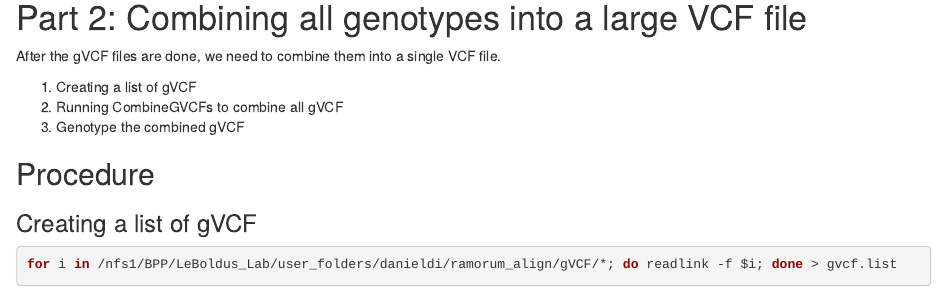
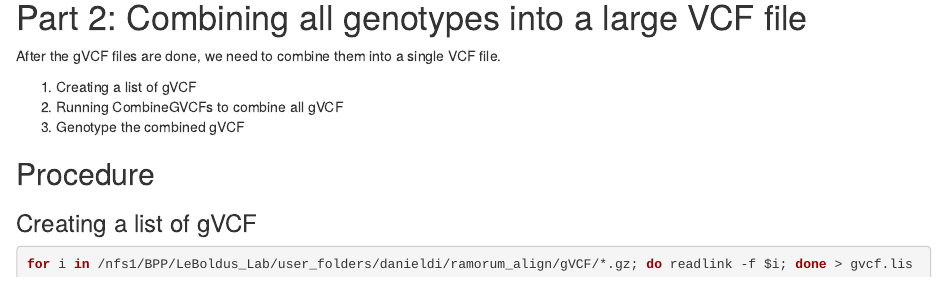
Before and after one commit to HazelDaniels/SOD_PhD, an R Markdown document (Ch2_Epidemiology/3_genotyping_reads.Rmd): the page in a window 1100 px wide, from 1720 px down. Rendered offline with R 4.5, knitr and Pandoc, with nearby package versions.

Commit message:
Update 3_genotyping_reads.Rmd
Clarified *.g.vcf.gz files only in the gvcf.list file (omitting *.g.vcf.gz.tbi files)

````diff
--- a/Ch2_Epidemiology/3_genotyping_reads.Rmd
+++ b/Ch2_Epidemiology/3_genotyping_reads.Rmd
@@ -101,7 +101,7 @@
 ### Creating a list of gVCF
 
 ```bash
-for i in /nfs1/BPP/LeBoldus_Lab/user_folders/danieldi/ramorum_align/gVCF/*; do readlink -f $i; done > gvcf.list
+for i in /nfs1/BPP/LeBoldus_Lab/user_folders/danieldi/ramorum_align/gVCF/*.gz; do readlink -f $i; done > gvcf.list
 ```
 
 
````
